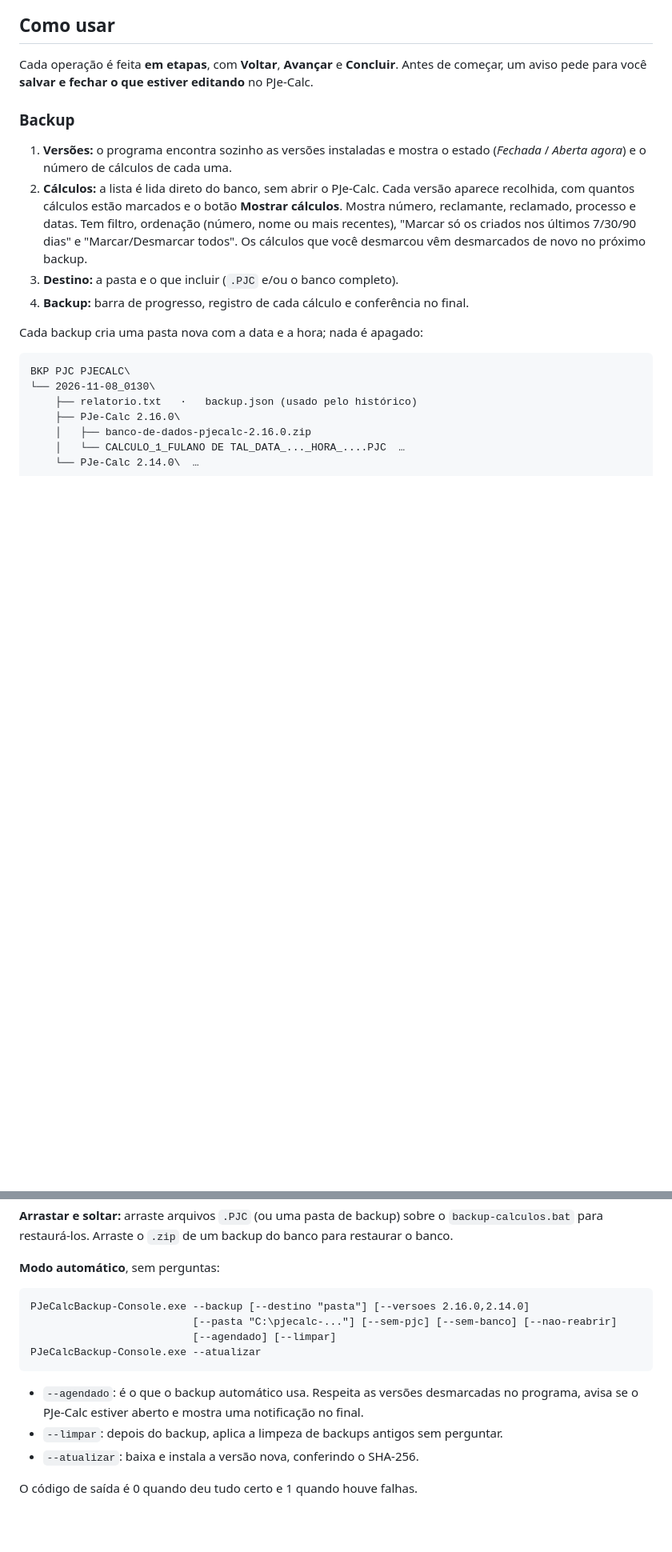
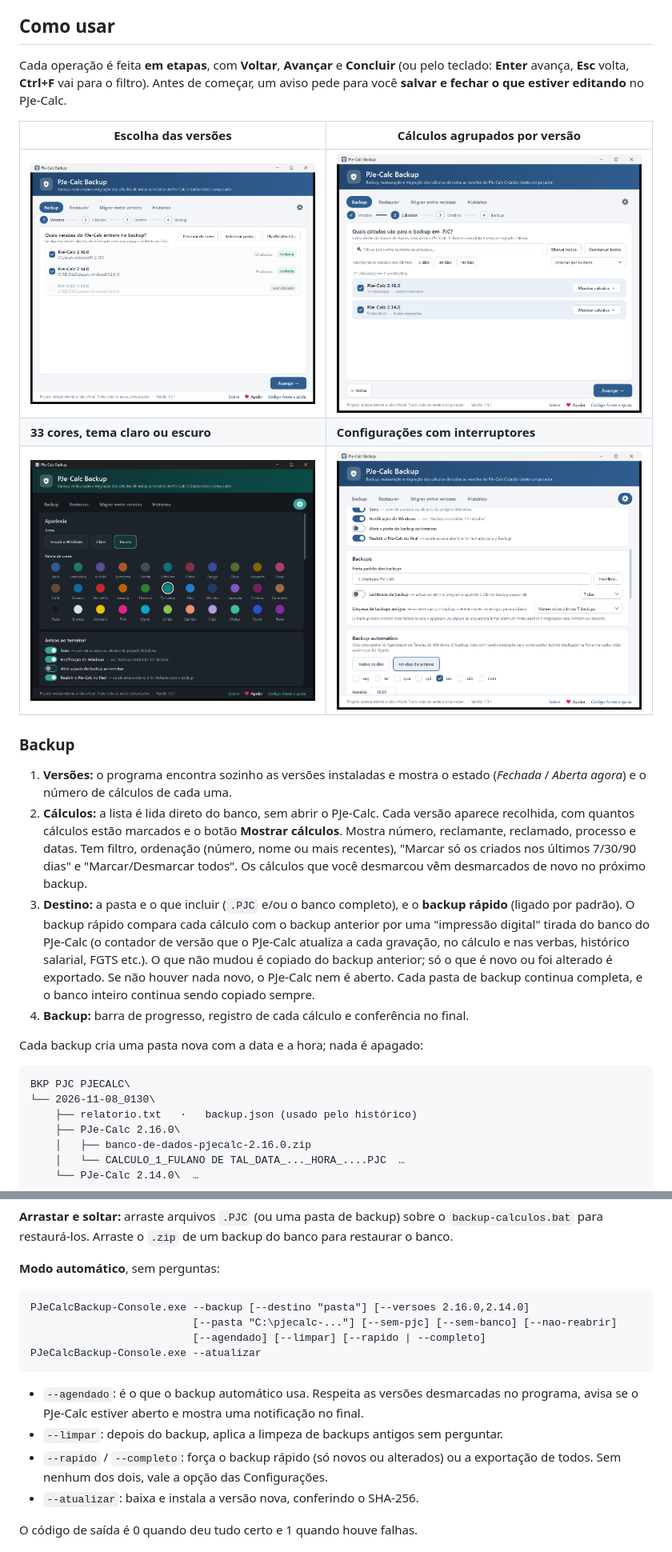
Before and after one commit to lfeliipeadv-stack/pjecalc-backup, a Markdown page: README.md, 2 parts joined by grey strips. Shown at 80% size. GitHub-like rendering; pictures changed too: docs/tela-calculos.png (added), docs/tela-configuracoes.png (added), docs/tela-cores.png (added); blank space fills up the shorter version.

````diff
--- a/README.md
+++ b/README.md
@@ -46,12 +49,19 @@ O PJe-Calc guarda os cálculos num banco de dados **dentro da pasta de cada vers
 
 ## Como usar
 
-Cada operação é feita **em etapas**, com **Voltar**, **Avançar** e **Concluir**. Antes de começar, um aviso pede para você **salvar e fechar o que estiver editando** no PJe-Calc.
+Cada operação é feita **em etapas**, com **Voltar**, **Avançar** e **Concluir** (ou pelo teclado: **Enter** avança, **Esc** volta, **Ctrl+F** vai para o filtro). Antes de começar, um aviso pede para você **salvar e fechar o que estiver editando** no PJe-Calc.
+
+| Escolha das versões | Cálculos agrupados por versão |
+|---|---|
+| ![Versões](docs/tela-versoes.png) | ![Cálculos](docs/tela-calculos.png) |
+| **33 cores, tema claro ou escuro** | **Configurações com interruptores** |
+| ![Cores](docs/tela-cores.png) | ![Configurações](docs/tela-configuracoes.png) |
 
 ### Backup
 1. **Versões:** o programa encontra sozinho as versões instaladas e mostra o estado (*Fechada* / *Aberta agora*) e o número de cálculos de cada uma.
 2. **Cálculos:** a lista é lida direto do banco, sem abrir o PJe-Calc. Cada versão aparece recolhida, com quantos cálculos estão marcados e o botão **Mostrar cálculos**. Mostra número, reclamante, reclamado, processo e datas. Tem filtro, ordenação (número, nome ou mais recentes), "Marcar só os criados nos últimos 7/30/90 dias" e "Marcar/Desmarcar todos". Os cálculos que você desmarcou vêm desmarcados de novo no próximo backup.
-3. **Destino:** a pasta e o que incluir (`.PJC` e/ou o banco completo).
+3. **Destino:** a pasta e o que incluir (`.PJC` e/ou o banco completo), e o **backup rápido** (ligado por padrão).
+   O backup rápido compara cada cálculo com o backup anterior por uma "impressão digital" tirada do banco do PJe-Calc (o contador de versão que o PJe-Calc atualiza a cada gravação, no cálculo e nas verbas, histórico salarial, FGTS etc.). O que não mudou é copiado do backup anterior; só o que é novo ou foi alterado é exportado. Se não houver nada novo, o PJe-Calc nem é aberto. Cada pasta de backup continua completa, e o banco inteiro continua sendo copiado sempre.
 4. **Backup:** barra de progresso, registro de cada cálculo e conferência no final.
 
 Cada backup cria uma pasta nova com a data e a hora; nada é apagado:
@@ -103,12 +113,13 @@ Dê dois cliques em **`backup-calculos.bat`** (vem no pacote `.zip`). Ele abre o
 ```
 PJeCalcBackup-Console.exe --backup [--destino "pasta"] [--versoes 2.16.0,2.14.0]
                           [--pasta "C:\pjecalc-..."] [--sem-pjc] [--sem-banco] [--nao-reabrir]
-                          [--agendado] [--limpar]
+                          [--agendado] [--limpar] [--rapido | --completo]
 PJeCalcBackup-Console.exe --atualizar
 ```
 
 - `--agendado`: é o que o backup automático usa. Respeita as versões desmarcadas no programa, avisa se o PJe-Calc estiver aberto e mostra uma notificação no final.
 - `--limpar`: depois do backup, aplica a limpeza de backups antigos sem perguntar.
+- `--rapido` / `--completo`: força o backup rápido (só novos ou alterados) ou a exportação de todos. Sem nenhum dos dois, vale a opção das Configurações.
 - `--atualizar`: baixa e instala a versão nova, conferindo o SHA-256.
 
 O código de saída é 0 quando deu tudo certo e 1 quando houve falhas.
````
Also changed, not shown: other parts of README.md (+7 -4 lines), 13 other files.
